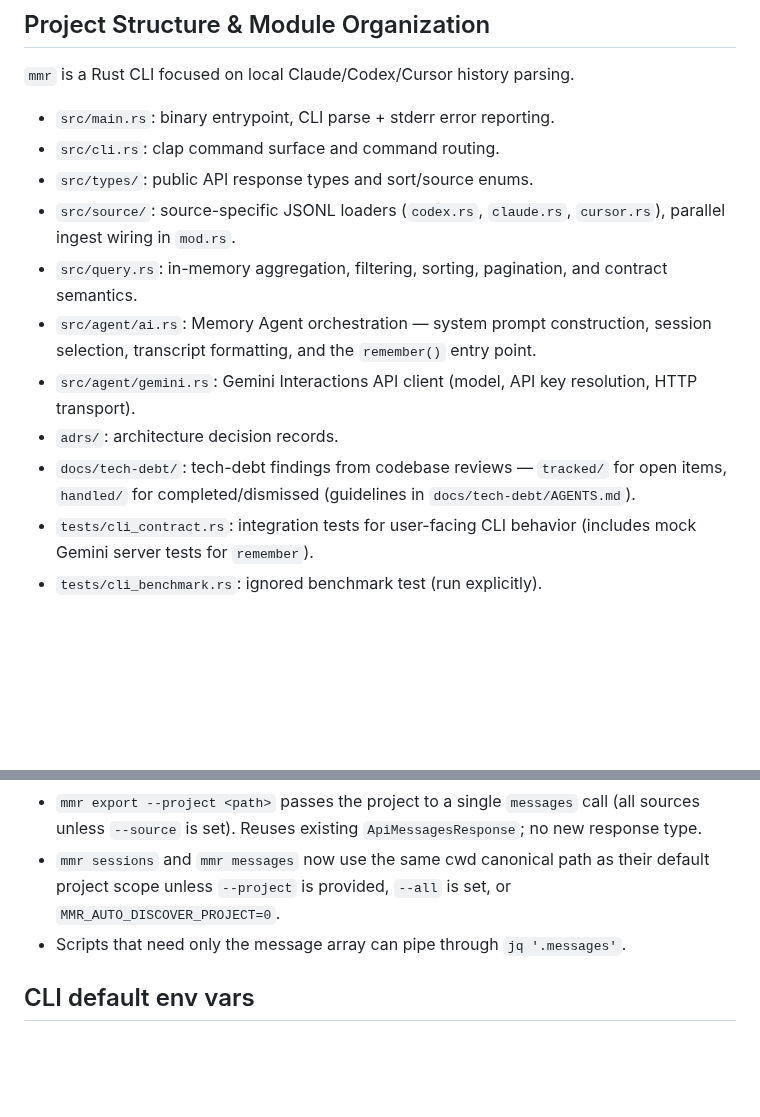
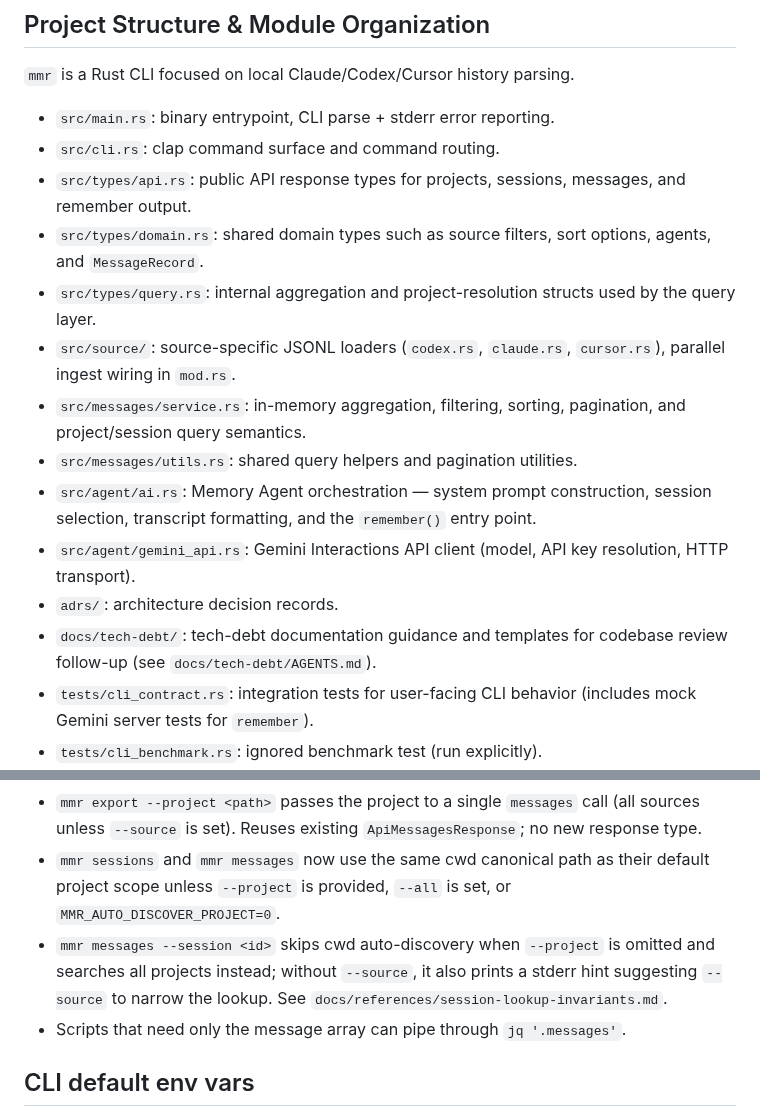
Before and after one commit to thehumanworks/mmr, a Markdown page: AGENTS.md, 2 parts joined by grey strips. GitHub-like rendering; blank space fills up the shorter version.

Commit message:
refresh CLI documentation
Co-authored-by: thehumanworks <thehumanworks@users.noreply.github.com>

```diff
--- a/AGENTS.md
+++ b/AGENTS.md
@@ -6,13 +6,16 @@
 
 - `src/main.rs`: binary entrypoint, CLI parse + stderr error reporting.
 - `src/cli.rs`: clap command surface and command routing.
-- `src/types/`: public API response types and sort/source enums.
+- `src/types/api.rs`: public API response types for projects, sessions, messages, and remember output.
+- `src/types/domain.rs`: shared domain types such as source filters, sort options, agents, and `MessageRecord`.
+- `src/types/query.rs`: internal aggregation and project-resolution structs used by the query layer.
 - `src/source/`: source-specific JSONL loaders (`codex.rs`, `claude.rs`, `cursor.rs`), parallel ingest wiring in `mod.rs`.
-- `src/query.rs`: in-memory aggregation, filtering, sorting, pagination, and contract semantics.
+- `src/messages/service.rs`: in-memory aggregation, filtering, sorting, pagination, and project/session query semantics.
+- `src/messages/utils.rs`: shared query helpers and pagination utilities.
 - `src/agent/ai.rs`: Memory Agent orchestration — system prompt construction, session selection, transcript formatting, and the `remember()` entry point.
-- `src/agent/gemini.rs`: Gemini Interactions API client (model, API key resolution, HTTP transport).
+- `src/agent/gemini_api.rs`: Gemini Interactions API client (model, API key resolution, HTTP transport).
 - `adrs/`: architecture decision records.
-- `docs/tech-debt/`: tech-debt findings from codebase reviews — `tracked/` for open items, `handled/` for completed/dismissed (guidelines in `docs/tech-debt/AGENTS.md`).
+- `docs/tech-debt/`: tech-debt documentation guidance and templates for codebase review follow-up (see `docs/tech-debt/AGENTS.md`).
 - `tests/cli_contract.rs`: integration tests for user-facing CLI behavior (includes mock Gemini server tests for `remember`).
 - `tests/cli_benchmark.rs`: ignored benchmark test (run explicitly).
 - `tests/common/mod.rs`: fixture + temp `HOME` helpers.
@@ -59,6 +62,7 @@ Treat `.cursor/rules/` as required guidance before editing code in this repo.
 - `mmr export` uses the current working directory to infer the project: Codex matches on the **canonical path** (e.g. `/Users/mish/proj`); Claude and Cursor match on the same path with **slashes replaced by hyphens** and a leading hyphen (e.g. `-Users-mish-proj`). The CLI calls `QueryService::messages` once per source when using cwd, then merges and sorts by timestamp (asc).
 - `mmr export --project <path>` passes the project to a single `messages` call (all sources unless `--source` is set). Reuses existing `ApiMessagesResponse`; no new response type.
 - `mmr sessions` and `mmr messages` now use the same cwd canonical path as their default project scope unless `--project` is provided, `--all` is set, or `MMR_AUTO_DISCOVER_PROJECT=0`.
+- `mmr messages --session <id>` skips cwd auto-discovery when `--project` is omitted and searches all projects instead; without `--source`, it also prints a stderr hint suggesting `--source` to narrow the lookup. See `docs/references/session-lookup-invariants.md`.
 - Scripts that need only the message array can pipe through `jq '.messages'`.
 
 ## CLI default env vars
```
Also changed, not shown: adrs/002-cwd-scoped-defaults.md (+1 -1 lines).
